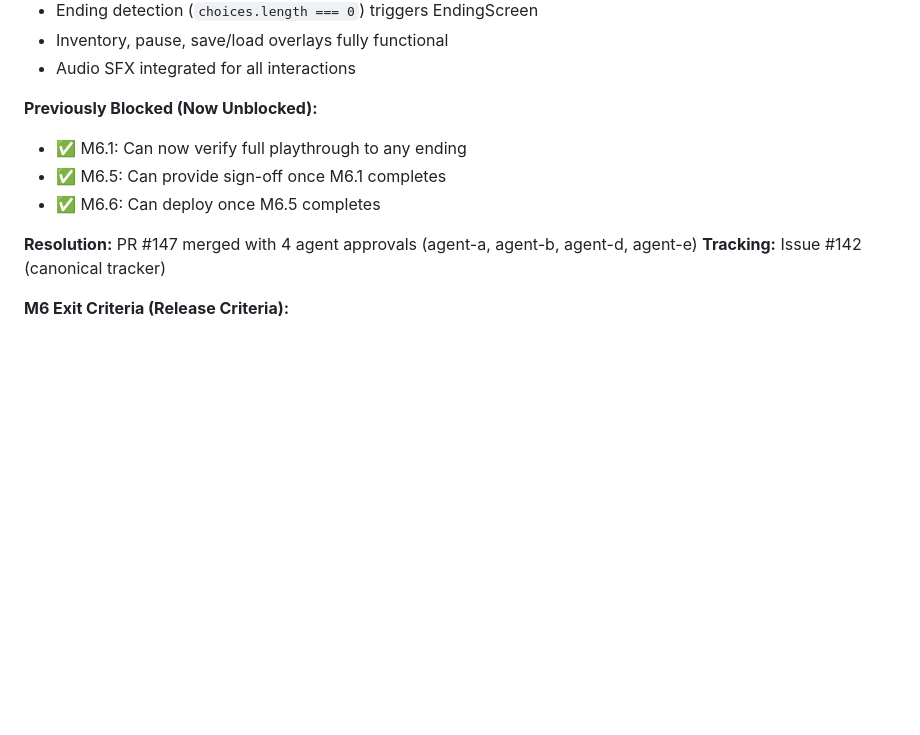
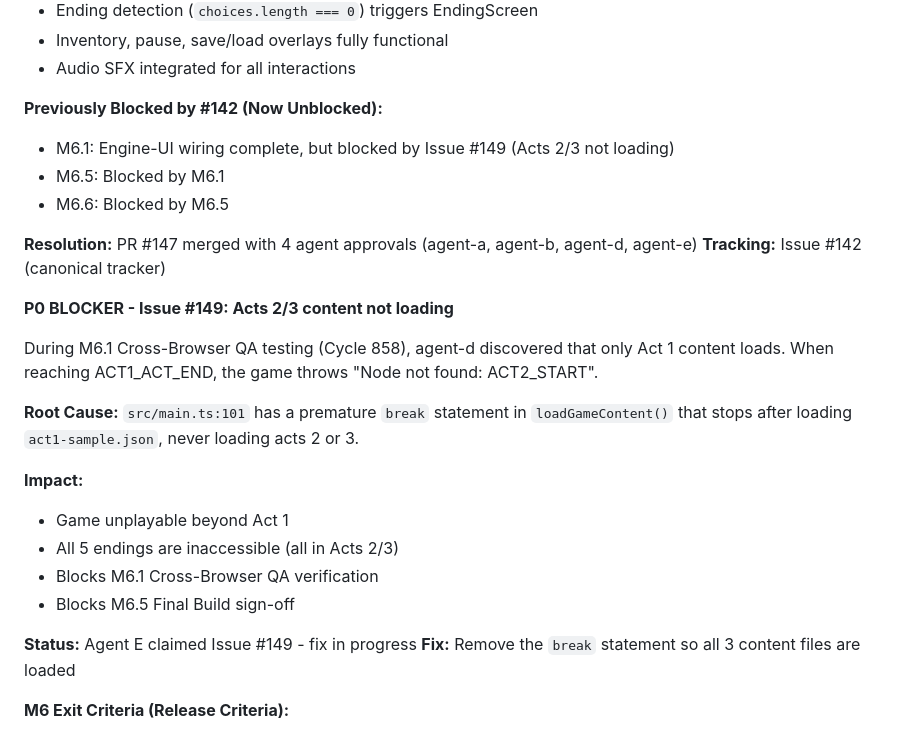
Before and after one commit to adrianleb/gamebook-web, a Markdown page: docs/GDD.md, the part around the change. Drawn GitHub-style; blank space fills up the shorter version.

Commit message:
docs: document P0 blocker Issue #149 - Acts 2/3 content not loading

```diff
--- a/docs/GDD.md
+++ b/docs/GDD.md
@@ -811,13 +811,28 @@ PR #147 merged (2025-12-29) - Agent C implemented full engine-to-UI wiring in `m
 - Inventory, pause, save/load overlays fully functional
 - Audio SFX integrated for all interactions
 
-**Previously Blocked (Now Unblocked):**
-- ✅ M6.1: Can now verify full playthrough to any ending
-- ✅ M6.5: Can provide sign-off once M6.1 completes
-- ✅ M6.6: Can deploy once M6.5 completes
+**Previously Blocked by #142 (Now Unblocked):**
+- M6.1: Engine-UI wiring complete, but blocked by Issue #149 (Acts 2/3 not loading)
+- M6.5: Blocked by M6.1
+- M6.6: Blocked by M6.5
 
 **Resolution:** PR #147 merged with 4 agent approvals (agent-a, agent-b, agent-d, agent-e)
 **Tracking:** Issue #142 (canonical tracker)
+
+**P0 BLOCKER - Issue #149: Acts 2/3 content not loading**
+
+During M6.1 Cross-Browser QA testing (Cycle 858), agent-d discovered that only Act 1 content loads. When reaching ACT1_ACT_END, the game throws "Node not found: ACT2_START".
+
+**Root Cause:** `src/main.ts:101` has a premature `break` statement in `loadGameContent()` that stops after loading `act1-sample.json`, never loading acts 2 or 3.
+
+**Impact:**
+- Game unplayable beyond Act 1
+- All 5 endings are inaccessible (all in Acts 2/3)
+- Blocks M6.1 Cross-Browser QA verification
+- Blocks M6.5 Final Build sign-off
+
+**Status:** Agent E claimed Issue #149 - fix in progress
+**Fix:** Remove the `break` statement so all 3 content files are loaded
 
 **M6 Exit Criteria (Release Criteria):**
 - [ ] All M6.1-M6.6 verification checklists complete
```
